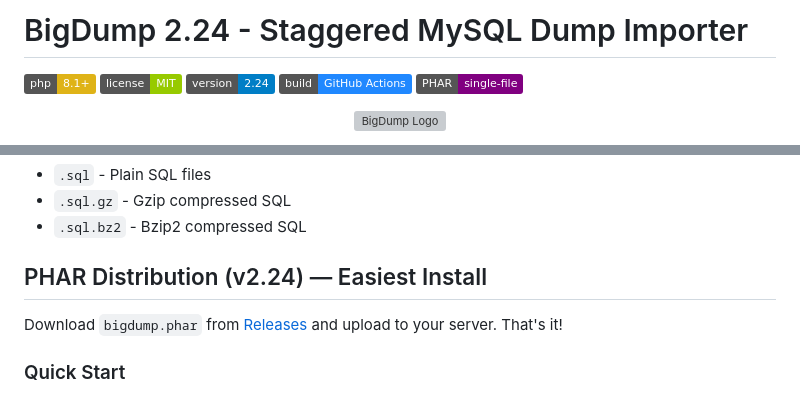
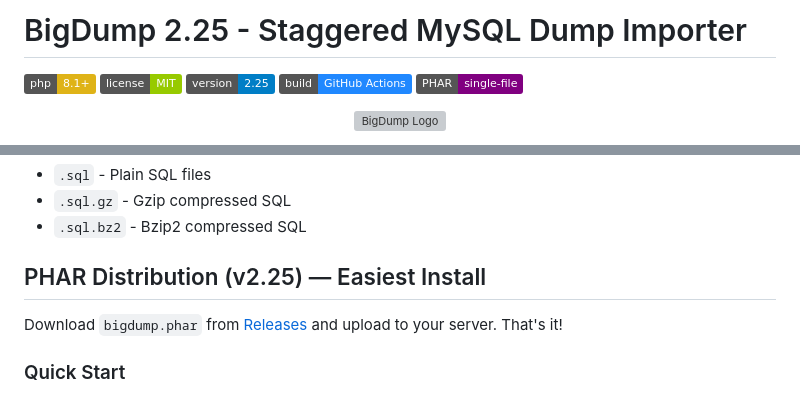
Before and after one commit to w3spi5/bigdump, a Markdown page: README.md, 2 parts joined by grey strips. Rendered like a GitHub page; badges without logos; grey boxes are pictures that could not be loaded.

```diff
--- a/README.md
+++ b/README.md
@@ -1,8 +1,8 @@
-# BigDump 2.24 - Staggered MySQL Dump Importer
+# BigDump 2.25 - Staggered MySQL Dump Importer
 
 [![PHP Version](https://img.shields.io/badge/php-8.1+-yellow.svg)](https://php.net/)
 [![License](https://img.shields.io/badge/license-MIT-green.svg)](LICENSE)
-[![Package Version](https://img.shields.io/badge/version-2.24-blue.svg)](https://php.net/)
+[![Package Version](https://img.shields.io/badge/version-2.25-blue.svg)](https://php.net/)
 [![Build Assets](https://img.shields.io/badge/build-GitHub_Actions-2088FF.svg)](https://github.com/w3spi5/bigdump/actions)
 [![PHAR](https://img.shields.io/badge/PHAR-single--file-purple.svg)](https://github.com/w3spi5/bigdump/releases)
 
@@ -153,7 +153,7 @@ This can provide **10-50x speedup** when importing the optimized file.
 - `.sql.gz` - Gzip compressed SQL
 - `.sql.bz2` - Bzip2 compressed SQL
 
-## PHAR Distribution (v2.24) — Easiest Install
+## PHAR Distribution (v2.25) — Easiest Install
 
 Download `bigdump.phar` from [Releases](https://github.com/w3spi5/bigdump/releases) and upload to your server. That's it!
 
```
